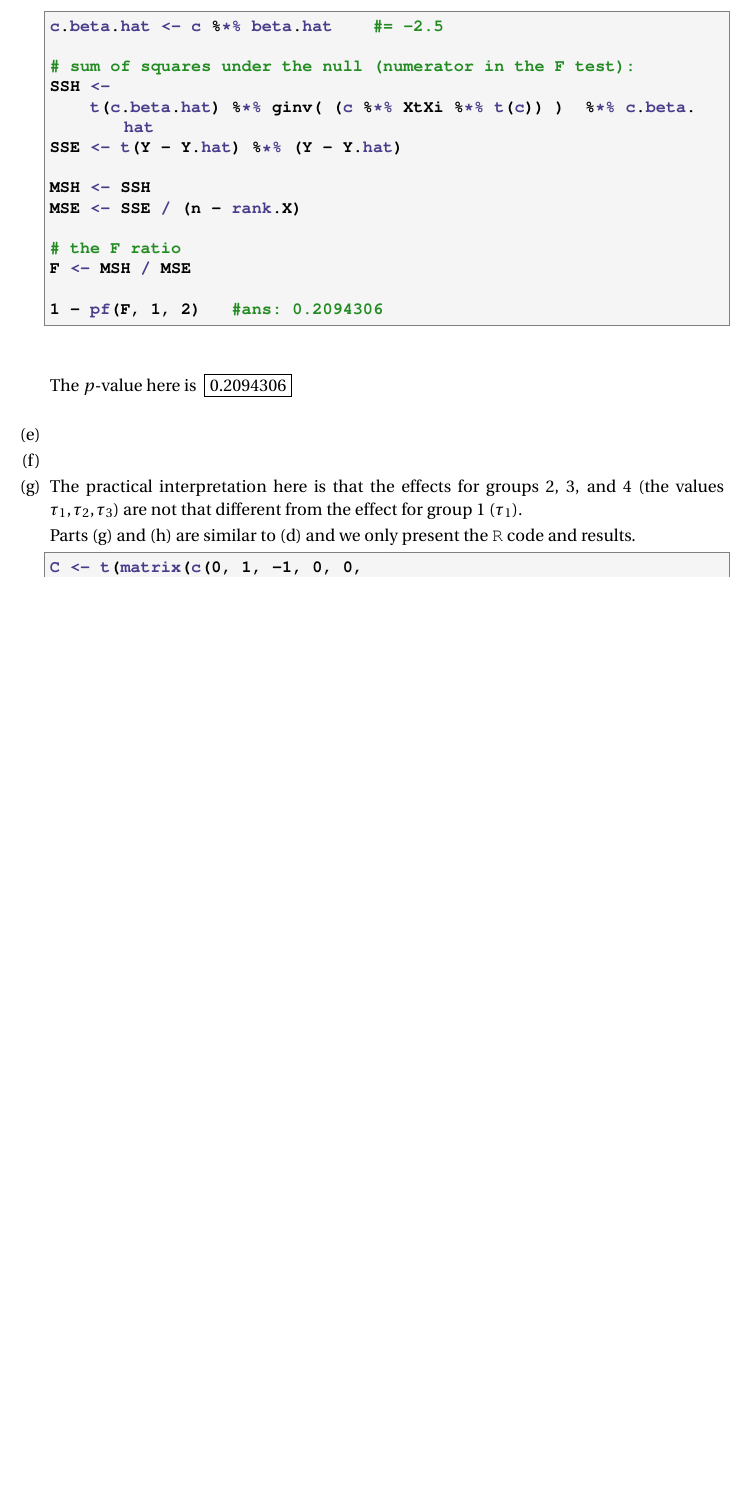
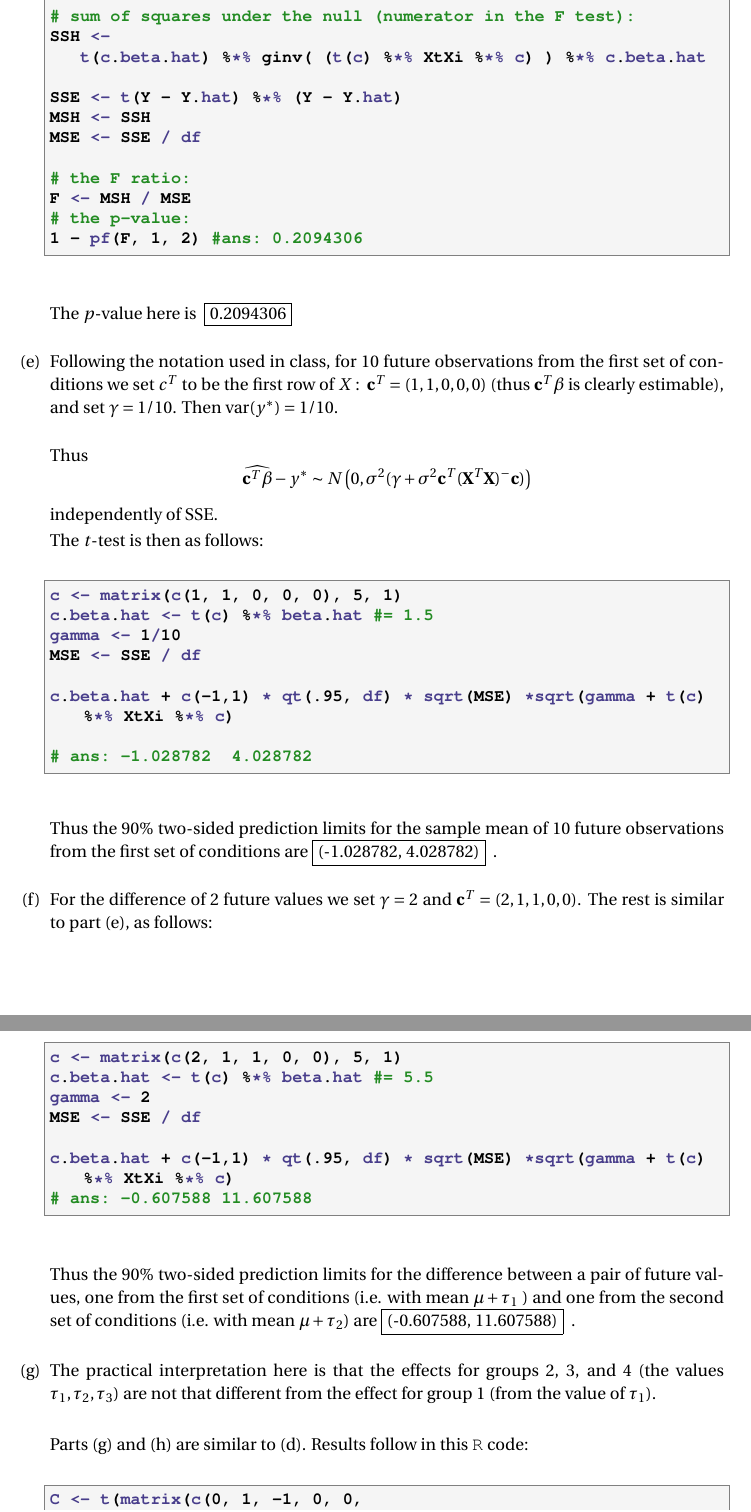
Before and after one commit to david-dobor/8004, a LaTeX problem sheet (week4/hw4_solutions.tex): part of page 4 of 8 before the commit and two parts of pages 4 and 5 of 9 after it, the two joined at a grey line, cut so that both start at the same text, the shorter picture padded with empty space. Compiled offline with pdfLaTeX.

Commit message:
complete prob 1

```diff
--- a/week4/hw4_solutions.tex
+++ b/week4/hw4_solutions.tex
@@ -44,6 +44,7 @@
 \newcommand{\matLambda}{\mathbf{\Lambda}}
 \newcommand{\matSigma}{\mathbf{\Sigma}}
 \newcommand{\vecBeta}{\mathbf{\beta}}
+\newcommand{\vecC}{\mathbf{c}}
 \newcommand{\vecEpsilon}{\mathbf{\epsilon}}
 \newcommand{\vecMu}{\mathbf{\mu}}
 \newcommand{\vecY}{\mathbf{y}}
@@ -299,32 +298,80 @@ F = \frac{\text{SSH}_0 \ / 1 }{ \text{SSE }  / \ 2 } = \frac{\text{MSH}_0 }{ \te
 $$
 as follows:
  \begin{lstlisting}[basicstyle=\ttfamily\small\bfseries]
-c.beta.hat <- c %*% beta.hat    #= -2.5
+# here c and c.beta.hat are the same as in part (c)
 
 # sum of squares under the null (numerator in the F test):
 SSH <-
-    t(c.beta.hat) %*% ginv( (c %*% XtXi %*% t(c)) )  %*% c.beta.hat
+   t(c.beta.hat) %*% ginv( (t(c) %*% XtXi %*% c) ) %*% c.beta.hat
+
 SSE <- t(Y - Y.hat) %*% (Y - Y.hat)
+MSH <- SSH
+MSE <- SSE / df
 
-MSH <- SSH
-MSE <- SSE / (n - rank.X)
-
-# the F ratio
+# the F ratio:
 F <- MSH / MSE
-
-1 - pf(F, 1, 2)   #ans: 0.2094306
+# the p-value:
+1 - pf(F, 1, 2) #ans: 0.2094306
 \end{lstlisting}
 
 The $p$-value here is \ \fbox{0.2094306}\\
 
 
-\item
-\item
+\item Following the notation used in class, for 10 future observations from the first set of conditions
+we set $c^T$ to be the first row of $X: \ \vecC^T = (1, 1, 0, 0, 0)$ (thus $\vecC^T \vecBeta$ is
+clearly estimable), and set $\gamma = 1/10$.  Then var$(y^*) = 1/10$. \\
+
+Thus
+$$
+\widehat{\vecC^T \vecBeta} - y^* \sim  N \left( 0, \sigma^2 (\gamma + \sigma^2\vecC^T (\matX^T \matX)^- \vecC) \right)
+$$
+
+independently of SSE.
+
+
+
+
+
+
+The $t$-test is then as follows:\\
+
+ \begin{lstlisting}[basicstyle=\ttfamily\small\bfseries]
+c <- matrix(c(1, 1, 0, 0, 0), 5, 1)
+c.beta.hat <- t(c) %*% beta.hat #= 1.5
+gamma <- 1/10
+MSE <- SSE / df
+
+c.beta.hat + c(-1,1) * qt(.95, df) * sqrt(MSE) *sqrt(gamma + t(c) %*% XtXi %*% c)
+
+# ans: -1.028782  4.028782
+\end{lstlisting}
+
+Thus the 90\% two-sided prediction limits for the sample mean of $10$ future observations from
+the first set of conditions are \fbox{(-1.028782,  4.028782)} \ . \\
+
+
+
+\item For the difference of 2 future values we set $\gamma = 2$ and $\vecC^T = (2, 1, 1, 0, 0)$. The rest
+is similar to part (e), as follows:\\
+ \begin{lstlisting}[basicstyle=\ttfamily\small\bfseries]
+c <- matrix(c(2, 1, 1, 0, 0), 5, 1)
+c.beta.hat <- t(c) %*% beta.hat #= 5.5
+gamma <- 2
+MSE <- SSE / df
+
+c.beta.hat + c(-1,1) * qt(.95, df) * sqrt(MSE) *sqrt(gamma + t(c) %*% XtXi %*% c)
+# ans: -0.607588 11.607588
+\end{lstlisting}
+
+Thus the 90\% two-sided prediction limits for the difference between a pair of future values, one
+from the first set of conditions (i.e. with mean  $\mu + \tau_1$ ) and one from the second set of conditions
+(i.e. with mean  $\mu + \tau_2$) are \fbox{(-0.607588,  11.607588)} \ . \\
+
 
 \item The practical interpretation here is that the effects for groups 2, 3, and 4 (the values $\tau_1, \tau_2, \tau_3$) are not that different
-from the effect for group 1 ($\tau_1$).
+from the effect for group 1 (from the value of $\tau_1$). \\
 
-Parts (g) and (h) are similar to (d) and we only present the \texttt{R} code and results.
+Parts (g) and (h) are similar to (d). Results follow in this \texttt{R} code:\\
  \begin{lstlisting}[basicstyle=\ttfamily\small\bfseries]
 C <- t(matrix(c(0, 1, -1, 0, 0,
                 0, 1, 0, -1, 0,
```
Also changed, not shown: week4/hw4_solutions.pdf, week4/hw4_solutions.tex (14 more changed lines), 1 other file.
